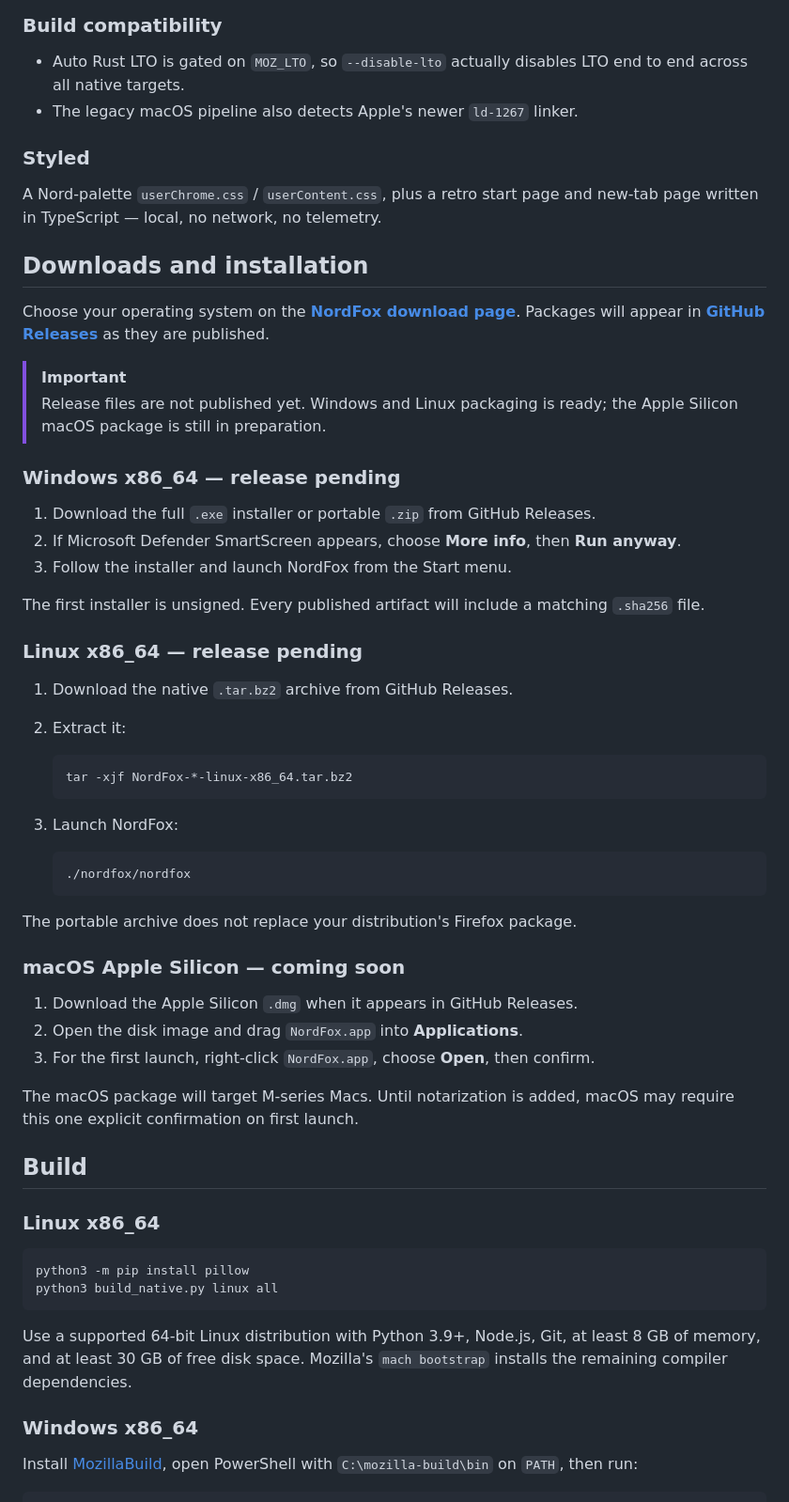
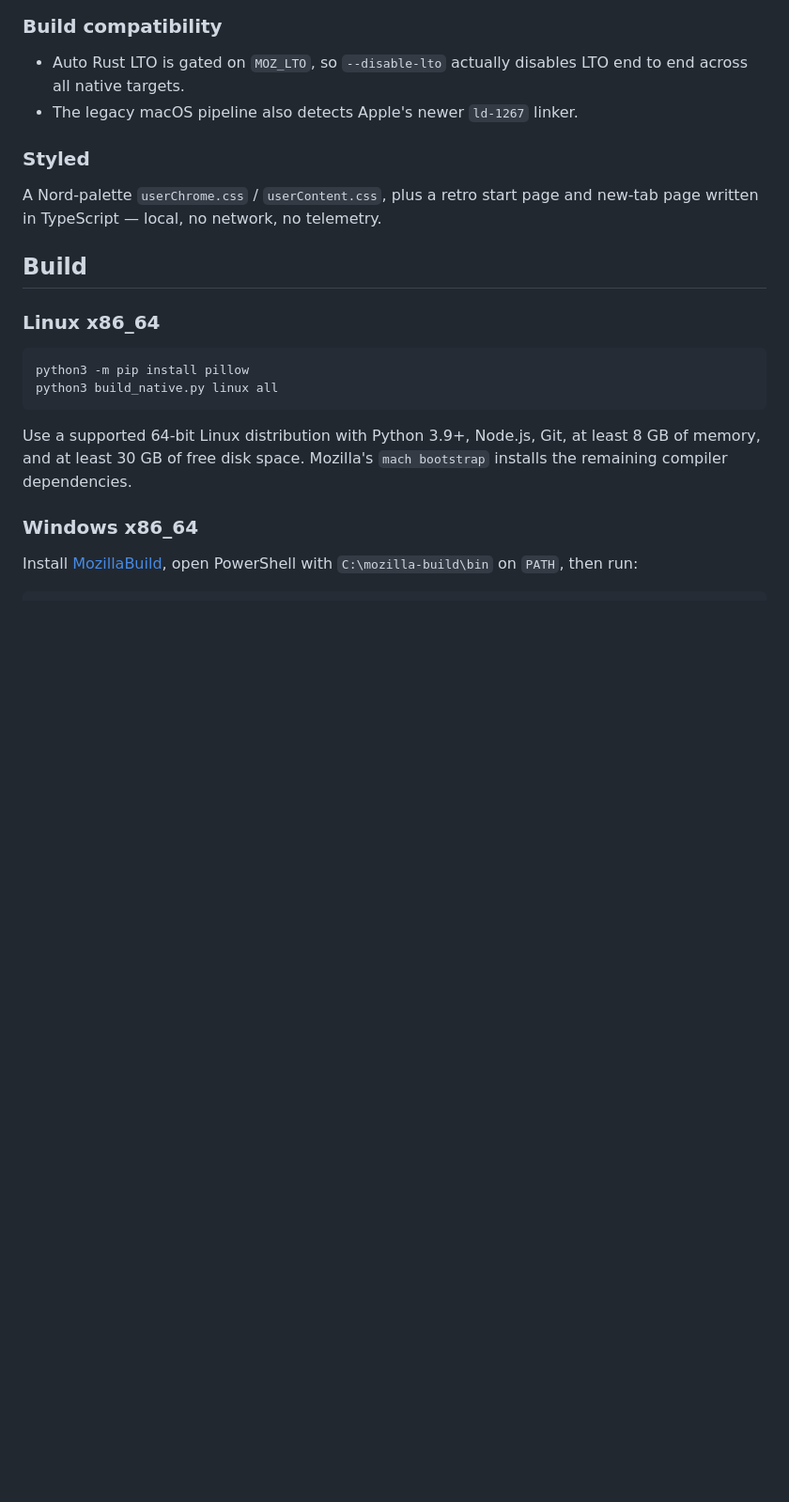
Before and after one commit to sirmir25/NordFox, a Markdown page: README.md, the part around one of its changes. Shown at 94% size. Drawn GitHub-style; blank space fills up the shorter version.

````diff
--- a/README.md
+++ b/README.md
@@ -86,55 +150,6 @@ These are compiled out, not disabled by a pref.
 
 A Nord-palette `userChrome.css` / `userContent.css`, plus a retro start page
 and new-tab page written in TypeScript — local, no network, no telemetry.
-
-## Downloads and installation
-
-Choose your operating system on the
-**[NordFox download page](https://nordfox-sirmir25.pages.dev/#download)**.
-Packages will appear in
-**[GitHub Releases](https://github.com/sirmir25/NordFox/releases)** as they are
-published.
-
-> [!IMPORTANT]
-> Release files are not published yet. Windows and Linux packaging is ready;
-> the Apple Silicon macOS package is still in preparation.
-
-### Windows x86_64 — release pending
-
-1. Download the full `.exe` installer or portable `.zip` from GitHub Releases.
-2. If Microsoft Defender SmartScreen appears, choose **More info**, then
-   **Run anyway**.
-3. Follow the installer and launch NordFox from the Start menu.
-
-The first installer is unsigned. Every published artifact will include a
-matching `.sha256` file.
-
-### Linux x86_64 — release pending
-
-1. Download the native `.tar.bz2` archive from GitHub Releases.
-2. Extract it:
-
-   ```sh
-   tar -xjf NordFox-*-linux-x86_64.tar.bz2
-   ```
-
-3. Launch NordFox:
-
-   ```sh
-   ./nordfox/nordfox
-   ```
-
-The portable archive does not replace your distribution's Firefox package.
-
-### macOS Apple Silicon — coming soon
-
-1. Download the Apple Silicon `.dmg` when it appears in GitHub Releases.
-2. Open the disk image and drag `NordFox.app` into **Applications**.
-3. For the first launch, right-click `NordFox.app`, choose **Open**, then
-   confirm.
-
-The macOS package will target M-series Macs. Until notarization is added,
-macOS may require this one explicit confirmation on first launch.
 
 ## Build
 
````
Also changed, not shown: other parts of README.md (+73 -9 lines).
